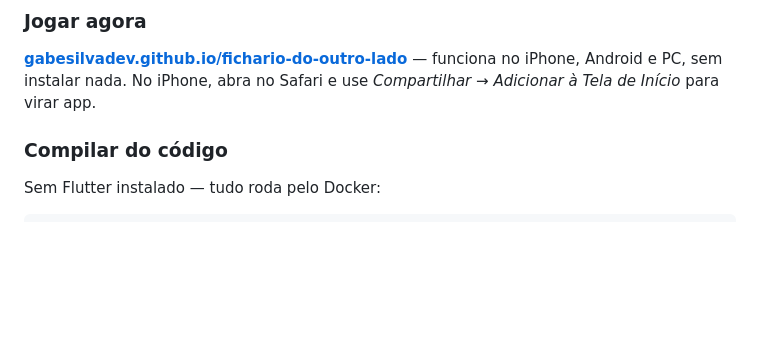
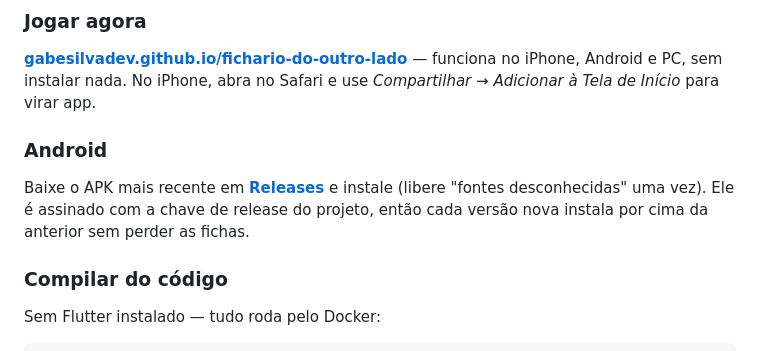
Before and after one commit to GabeSilvaDev/fichario-do-outro-lado, a Markdown page: README.pt-BR.md, the part around one of its changes. Drawn GitHub-style; blank space fills up the shorter version.

Commit message:
📝 docs: link the Android APK to GitHub Releases
Release badge replaces the static version badge; Getting started gains
an Android section pointing at the latest signed APK.

```diff
--- a/README.pt-BR.md
+++ b/README.pt-BR.md
@@ -127,6 +127,10 @@ A arquitetura da mesa é a mesma do app [Mago: A Ascensão](https://github.com/G
 ### Jogar agora
 
 **[gabesilvadev.github.io/fichario-do-outro-lado](https://gabesilvadev.github.io/fichario-do-outro-lado/)** — funciona no iPhone, Android e PC, sem instalar nada. No iPhone, abra no Safari e use *Compartilhar → Adicionar à Tela de Início* para virar app.
+
+### Android
+
+Baixe o APK mais recente em **[Releases](https://github.com/GabeSilvaDev/fichario-do-outro-lado/releases/latest)** e instale (libere "fontes desconhecidas" uma vez). Ele é assinado com a chave de release do projeto, então cada versão nova instala por cima da anterior sem perder as fichas.
 
 ### Compilar do código
 
```
Also changed, not shown: other parts of README.pt-BR.md (+1 -1 lines), README.md (+5 -1 lines).
